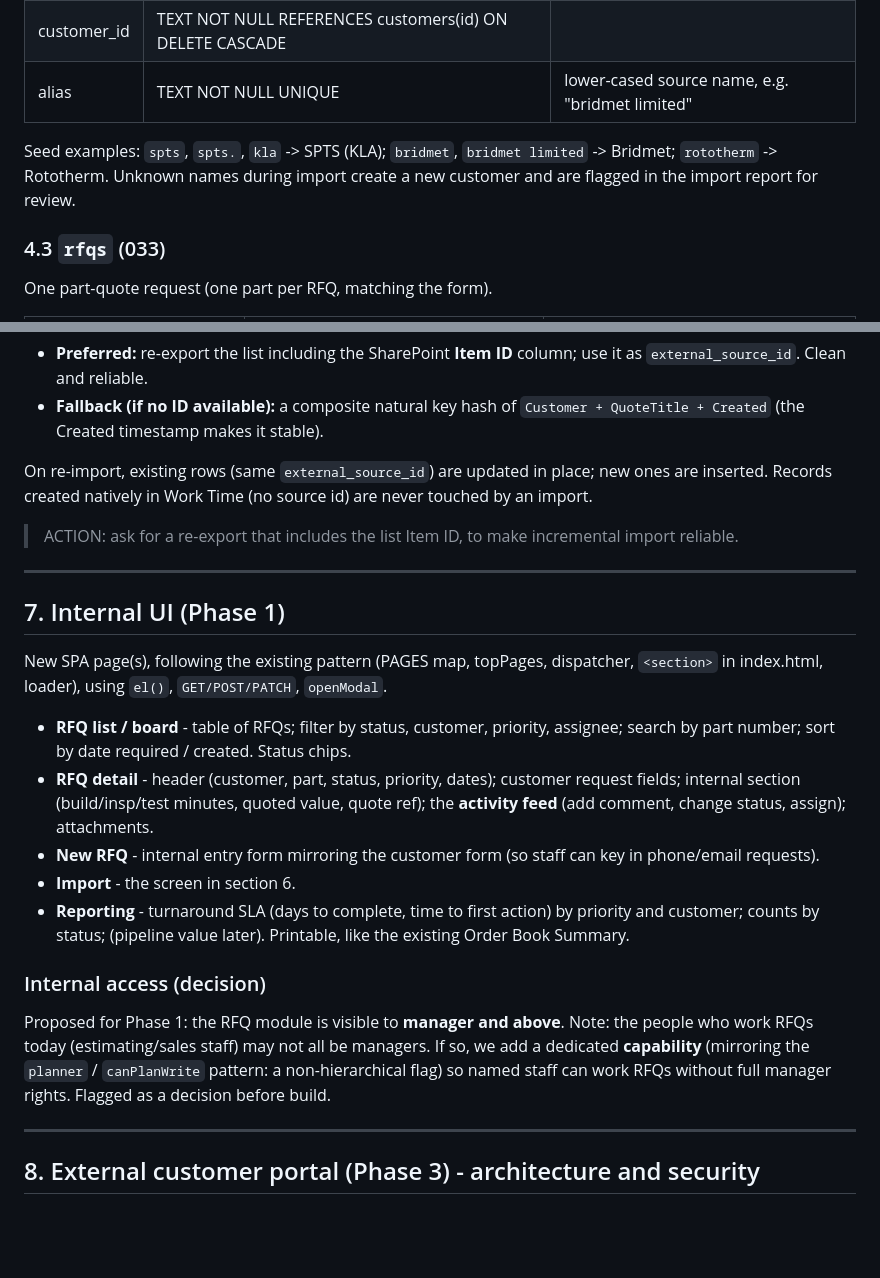
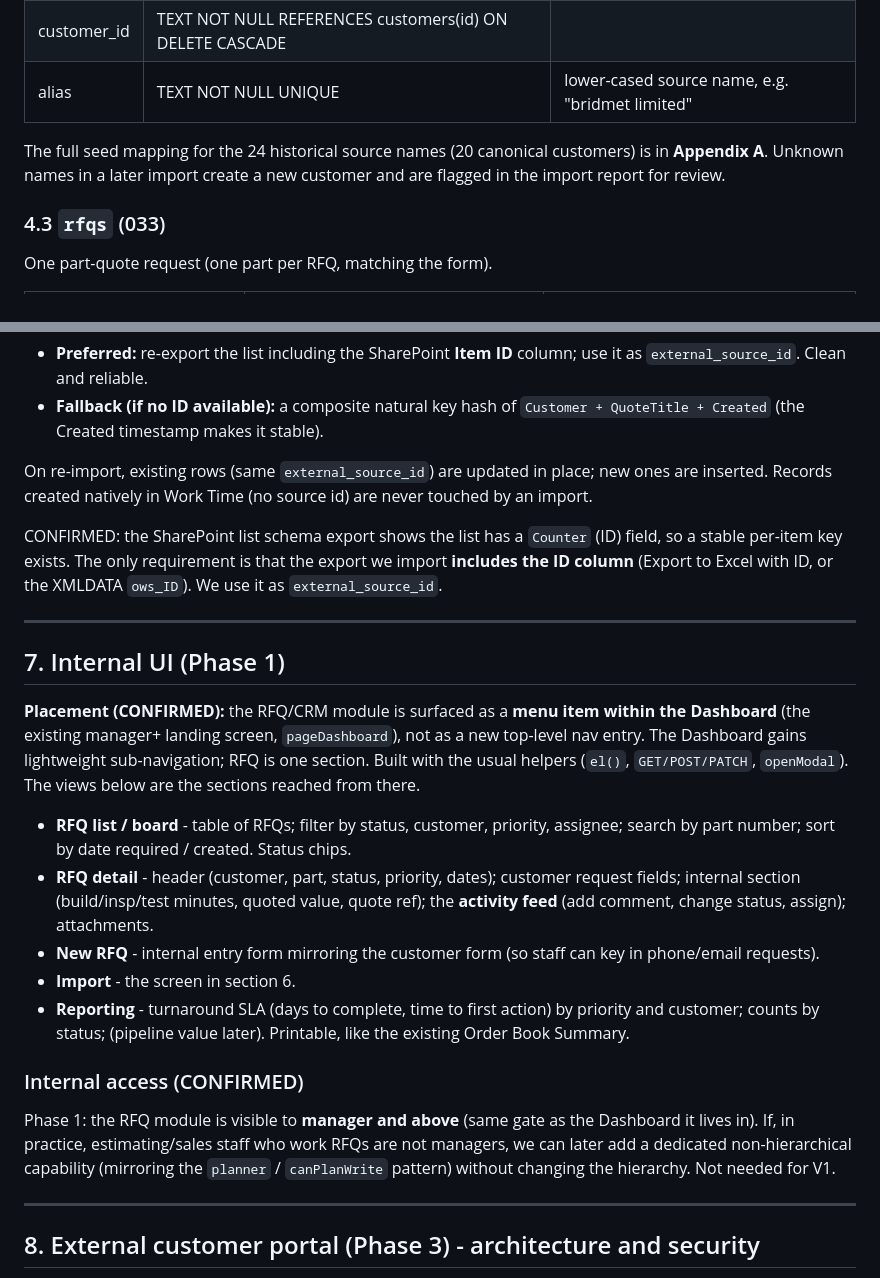
Before and after one commit to sirostsim/philtronics-ttc, a Markdown page: docs/crm-rfq-spec.md, 2 parts joined by grey strips. Drawn GitHub-style; blank space fills up the shorter version.

```diff
--- a/docs/crm-rfq-spec.md
+++ b/docs/crm-rfq-spec.md
@@ -117,9 +117,9 @@ deterministic and repeatable.
 | customer_id | TEXT NOT NULL REFERENCES customers(id) ON DELETE CASCADE | |
 | alias | TEXT NOT NULL UNIQUE | lower-cased source name, e.g. "bridmet limited" |
 
-Seed examples: `spts`, `spts.`, `kla` -> SPTS (KLA); `bridmet`, `bridmet
-limited` -> Bridmet; `rototherm` -> Rototherm. Unknown names during import
-create a new customer and are flagged in the import report for review.
+The full seed mapping for the 24 historical source names (20 canonical
+customers) is in **Appendix A**. Unknown names in a later import create a new
+customer and are flagged in the import report for review.
 
 ### 4.3 `rfqs` (033)
 One part-quote request (one part per RFQ, matching the form).
@@ -276,15 +276,20 @@ On re-import, existing rows (same `external_source_id`) are updated in place;
 new ones are inserted. Records created natively in Work Time (no source id) are
 never touched by an import.
 
-> ACTION: ask for a re-export that includes the list Item ID, to make
-> incremental import reliable.
+CONFIRMED: the SharePoint list schema export shows the list has a `Counter` (ID)
+field, so a stable per-item key exists. The only requirement is that the export
+we import **includes the ID column** (Export to Excel with ID, or the XMLDATA
+`ows_ID`). We use it as `external_source_id`.
 
 ---
 
 ## 7. Internal UI (Phase 1)
 
-New SPA page(s), following the existing pattern (PAGES map, topPages, dispatcher,
-`<section>` in index.html, loader), using `el()`, `GET/POST/PATCH`, `openModal`.
+**Placement (CONFIRMED):** the RFQ/CRM module is surfaced as a **menu item within
+the Dashboard** (the existing manager+ landing screen, `pageDashboard`), not as a
+new top-level nav entry. The Dashboard gains lightweight sub-navigation; RFQ is
+one section. Built with the usual helpers (`el()`, `GET/POST/PATCH`, `openModal`).
+The views below are the sections reached from there.
 
 - **RFQ list / board** - table of RFQs; filter by status, customer, priority,
   assignee; search by part number; sort by date required / created. Status chips.
@@ -298,12 +303,12 @@ New SPA page(s), following the existing pattern (PAGES map, topPages, dispatcher
   priority and customer; counts by status; (pipeline value later). Printable,
   like the existing Order Book Summary.
 
-### Internal access (decision)
-Proposed for Phase 1: the RFQ module is visible to **manager and above**. Note:
-the people who work RFQs today (estimating/sales staff) may not all be managers.
-If so, we add a dedicated **capability** (mirroring the `planner` /
-`canPlanWrite` pattern: a non-hierarchical flag) so named staff can work RFQs
-without full manager rights. Flagged as a decision before build.
+### Internal access (CONFIRMED)
+Phase 1: the RFQ module is visible to **manager and above** (same gate as the
+Dashboard it lives in). If, in practice, estimating/sales staff who work RFQs are
+not managers, we can later add a dedicated non-hierarchical capability (mirroring
+the `planner` / `canPlanWrite` pattern) without changing the hierarchy. Not
+needed for V1.
 
 ---
 
```
Also changed, not shown: other parts of docs/crm-rfq-spec.md (+50 -10 lines).
